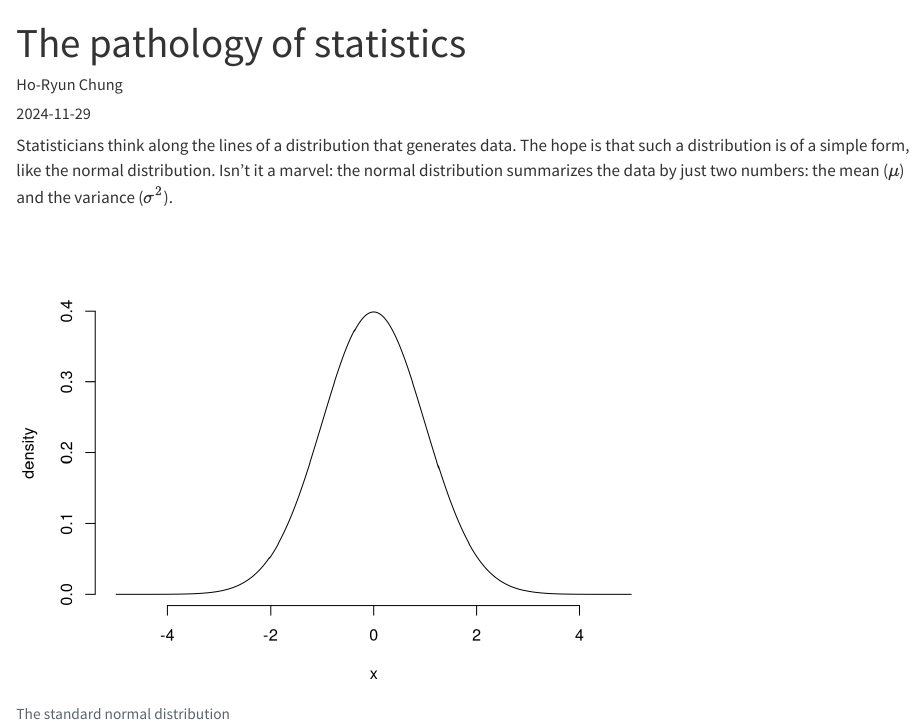
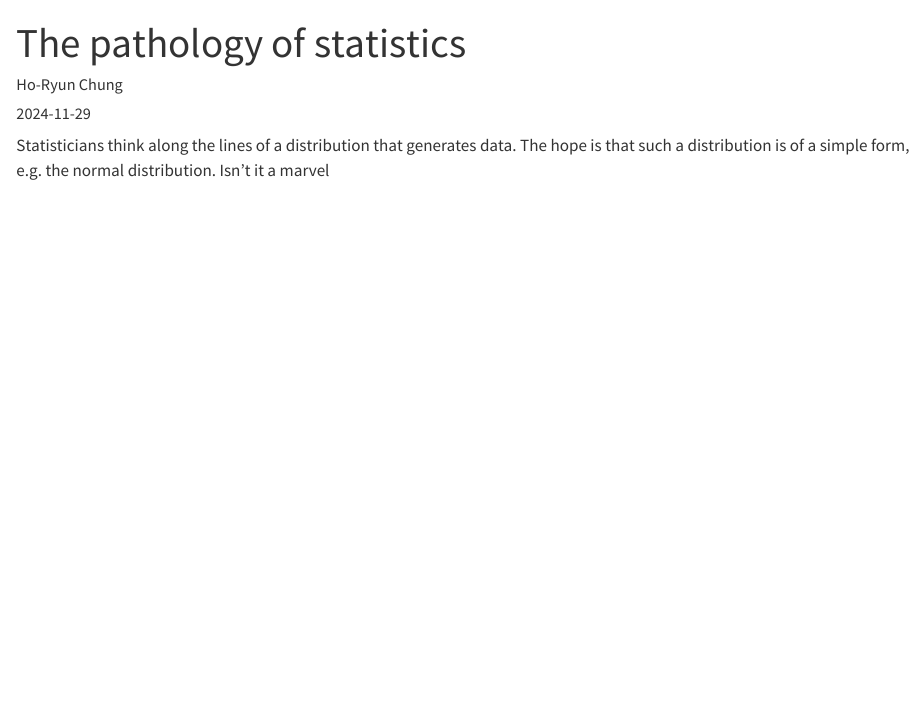
Before and after one commit to total-empiricism/total-empiricism.github.io, a Quarto document (posts/2024-11-29-the-pathology-of-statistics/index.qmd): the page in a window 1100 px wide, from its top. Rendered offline with R 4.5, knitr and Pandoc in place of Quarto, with nearby package versions.

Commit message:
the pathology of statistics2

````diff
--- a/posts/2024-11-29-the-pathology-of-statistics/index.qmd
+++ b/posts/2024-11-29-the-pathology-of-statistics/index.qmd
@@ -8,11 +8,4 @@ categories:
   - statistics
 ---
 
-Statisticians think along the lines of a distribution that generates data. The hope is that such a distribution is of a simple form, like the normal distribution. Isn't it a marvel: the normal distribution summarizes the data by just two numbers: the mean ($\mu$) and the variance ($\sigma^2$).
-
-```{r}
-#| label: fig:standardnormal
-#| fig-cap: "The standard normal distribution"
-#| echo: false
-curve(dnorm(x), from = -5, to = 5, n = 1001, frame = FALSE, ylab = "density")
-```
+Statisticians think along the lines of a distribution that generates data. The hope is that such a distribution is of a simple form, e.g. the normal distribution. Isn't it a marvel
````
